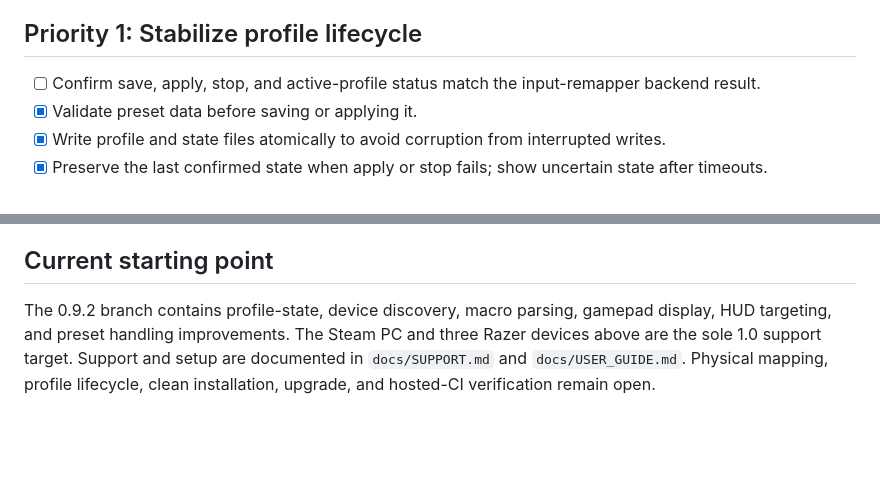
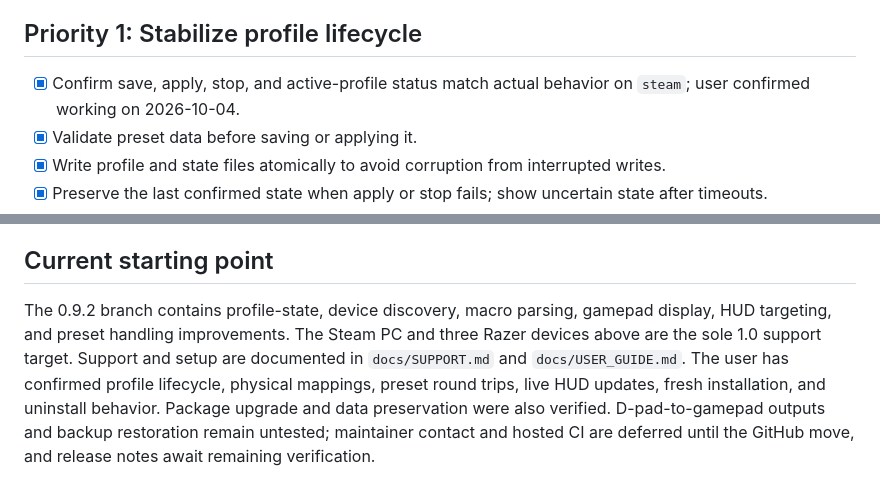
Before and after one commit to dedmo399/strop, a Markdown page: ROADMAP_1.0.md, 2 parts joined by grey strips. Rendered like a GitHub page; blank space fills up the shorter version.

```diff
--- a/ROADMAP_1.0.md
+++ b/ROADMAP_1.0.md
@@ -11,7 +11,7 @@ This roadmap defines the work needed to make Strop 1.0 reliable to install, use,
 
 ## Priority 1: Stabilize profile lifecycle
 
-- [ ] Confirm save, apply, stop, and active-profile status match the input-remapper backend result.
+- [x] Confirm save, apply, stop, and active-profile status match actual behavior on `steam`; user confirmed working on 2026-10-04.
 - [x] Validate preset data before saving or applying it.
 - [x] Write profile and state files atomically to avoid corruption from interrupted writes.
 - [x] Preserve the last confirmed state when apply or stop fails; show uncertain state after timeouts.
@@ -95,4 +97,4 @@ The standalone `stropd` daemon remains a separate roadmap item unless it becomes
 
 ## Current starting point
 
-The 0.9.2 branch contains profile-state, device discovery, macro parsing, gamepad display, HUD targeting, and preset handling improvements. The Steam PC and three Razer devices above are the sole 1.0 support target. Support and setup are documented in `docs/SUPPORT.md` and `docs/USER_GUIDE.md`. Physical mapping, profile lifecycle, clean installation, upgrade, and hosted-CI verification remain open.
+The 0.9.2 branch contains profile-state, device discovery, macro parsing, gamepad display, HUD targeting, and preset handling improvements. The Steam PC and three Razer devices above are the sole 1.0 support target. Support and setup are documented in `docs/SUPPORT.md` and `docs/USER_GUIDE.md`. The user has confirmed profile lifecycle, physical mappings, preset round trips, live HUD updates, fresh installation, and uninstall behavior. Package upgrade and data preservation were also verified. D-pad-to-gamepad outputs and backup restoration remain untested; maintainer contact and hosted CI are deferred until the GitHub move, and release notes await remaining verification.
```
Also changed, not shown: other parts of ROADMAP_1.0.md (+16 -14 lines), docs/SUPPORT.md (+20 -6 lines).
